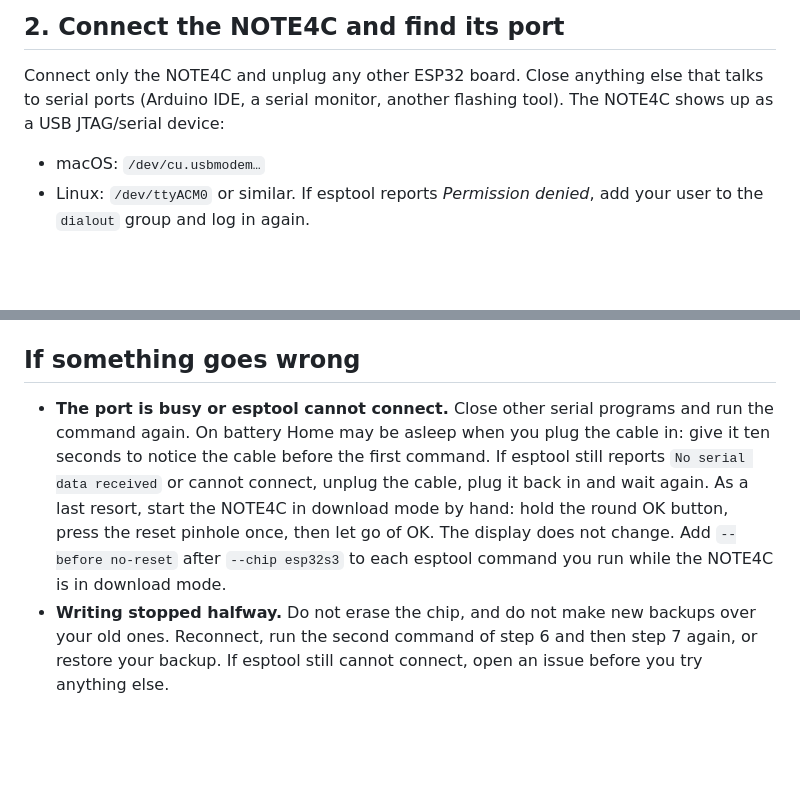
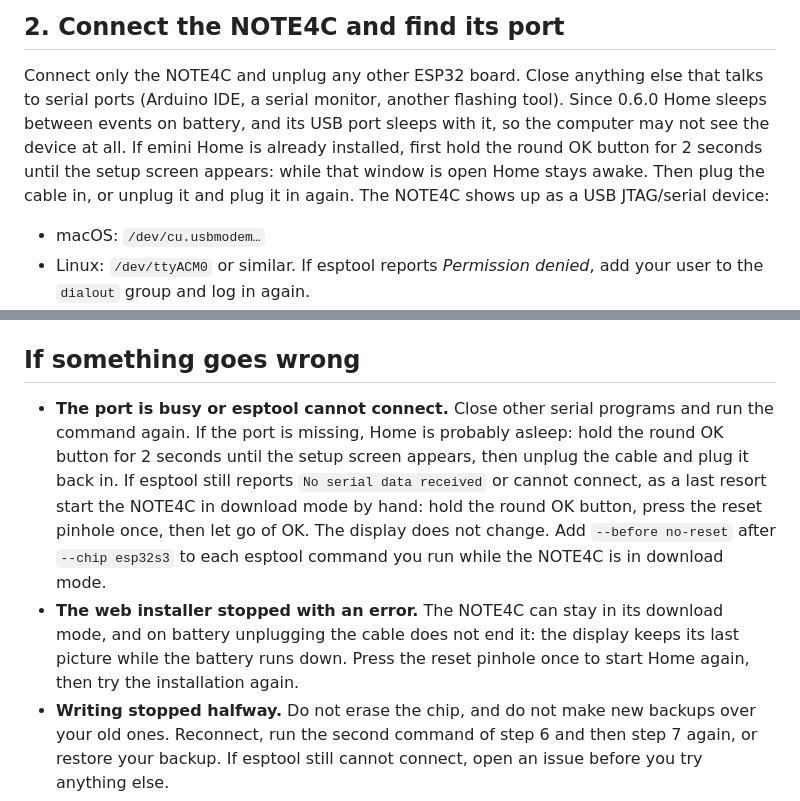
Before and after one commit to fiedoruk/emini-home, a Markdown page: docs/INSTALL.md, 2 parts joined by grey strips. Drawn GitHub-style; blank space fills up the shorter version.

Commit message:
Docs: wake a sleeping NOTE4C for the installer; reset after a failed install
Since 0.6.0 Home sleeps between events on battery, and its USB port
sleeps with it, so an installer or esptool may not see the device.
Holding the round OK button for 2 seconds opens the setup window, which
keeps Home awake; then plug the cable in again. After an installation
that stopped with an error the NOTE4C can stay in its download mode even
off the cable: press the reset pinhole once.

Co-Authored-By: Claude Opus 5.5 (1M context) <noreply@anthropic.com>

```diff
--- a/docs/INSTALL.md
+++ b/docs/INSTALL.md
@@ -78,7 +78,12 @@ each result with its line in `SHA256SUMS`.
 
 Connect only the NOTE4C and unplug any other ESP32 board. Close anything else
 that talks to serial ports (Arduino IDE, a serial monitor, another flashing
-tool). The NOTE4C shows up as a USB JTAG/serial device:
+tool). Since 0.6.0 Home sleeps between events on battery, and its USB port
+sleeps with it, so the computer may not see the device at all. If emini Home is
+already installed, first hold the round OK button for 2 seconds until the setup
+screen appears: while that window is open Home stays awake. Then plug the cable
+in, or unplug it and plug it in again. The NOTE4C shows up as a USB JTAG/serial
+device:
 
 - macOS: `/dev/cu.usbmodem…`
 - Linux: `/dev/ttyACM0` or similar. If esptool reports *Permission denied*,
@@ -268,14 +273,18 @@ picture. It does not clear the factory firmware's own settings area at
 ## If something goes wrong
 
 - **The port is busy or esptool cannot connect.** Close other serial programs
-  and run the command again. On battery Home may be asleep when you plug the
-  cable in: give it ten seconds to notice the cable before the first command.
-  If esptool still reports `No serial data received` or cannot connect, unplug
-  the cable, plug it back in and wait again. As a last resort, start the NOTE4C
+  and run the command again. If the port is missing, Home is probably asleep:
+  hold the round OK button for 2 seconds until the setup screen appears, then
+  unplug the cable and plug it back in. If esptool still reports
+  `No serial data received` or cannot connect, as a last resort start the NOTE4C
   in download mode by hand: hold the round OK button, press the reset pinhole
   once, then let go of OK. The display does not change. Add `--before no-reset`
   after `--chip esp32s3` to each esptool command you run while the NOTE4C is in
   download mode.
+- **The web installer stopped with an error.** The NOTE4C can stay in its
+  download mode, and on battery unplugging the cable does not end it: the display
+  keeps its last picture while the battery runs down. Press the reset pinhole
+  once to start Home again, then try the installation again.
 - **Writing stopped halfway.** Do not erase the chip, and do not make new
   backups over your old ones. Reconnect, run the second command of step 6 and
   then step 7 again, or restore your backup. If esptool still cannot connect,
```
Also changed, not shown: README.md (+4 -1 lines), SUPPORT.md (+7 -0 lines).
